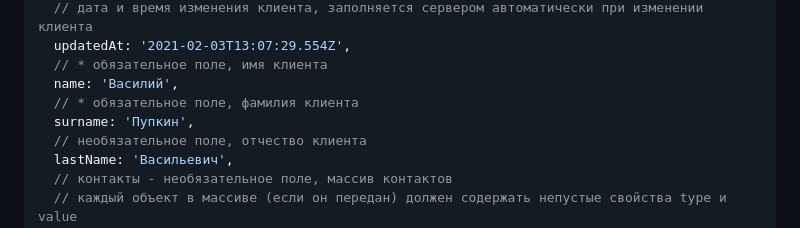
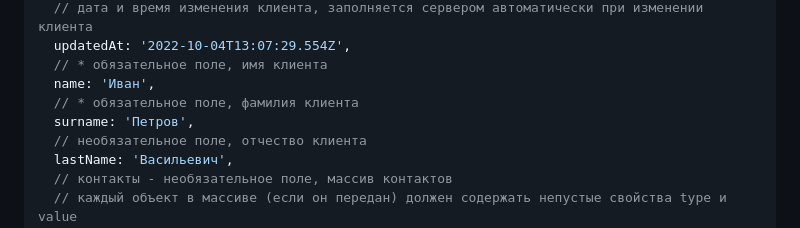
Before and after one commit to tati-b127/crm.github.io, a Markdown page: README.md, the part around one of its changes. Drawn GitHub-style.

```diff
--- a/README.md
+++ b/README.md
@@ -33,9 +33,9 @@ DB clients
   // дата и время изменения клиента, заполняется сервером автоматически при изменении клиента
-  updatedAt: '2021-02-03T13:07:29.554Z',
+  updatedAt: '2022-10-04T13:07:29.554Z',
   // * обязательное поле, имя клиента
-  name: 'Василий',
+  name: 'Иван',
   // * обязательное поле, фамилия клиента
-  surname: 'Пупкин',
+  surname: 'Петров',
   // необязательное поле, отчество клиента
   lastName: 'Васильевич',
   // контакты - необязательное поле, массив контактов
```
Also changed, not shown: other parts of README.md (+4 -3 lines).
